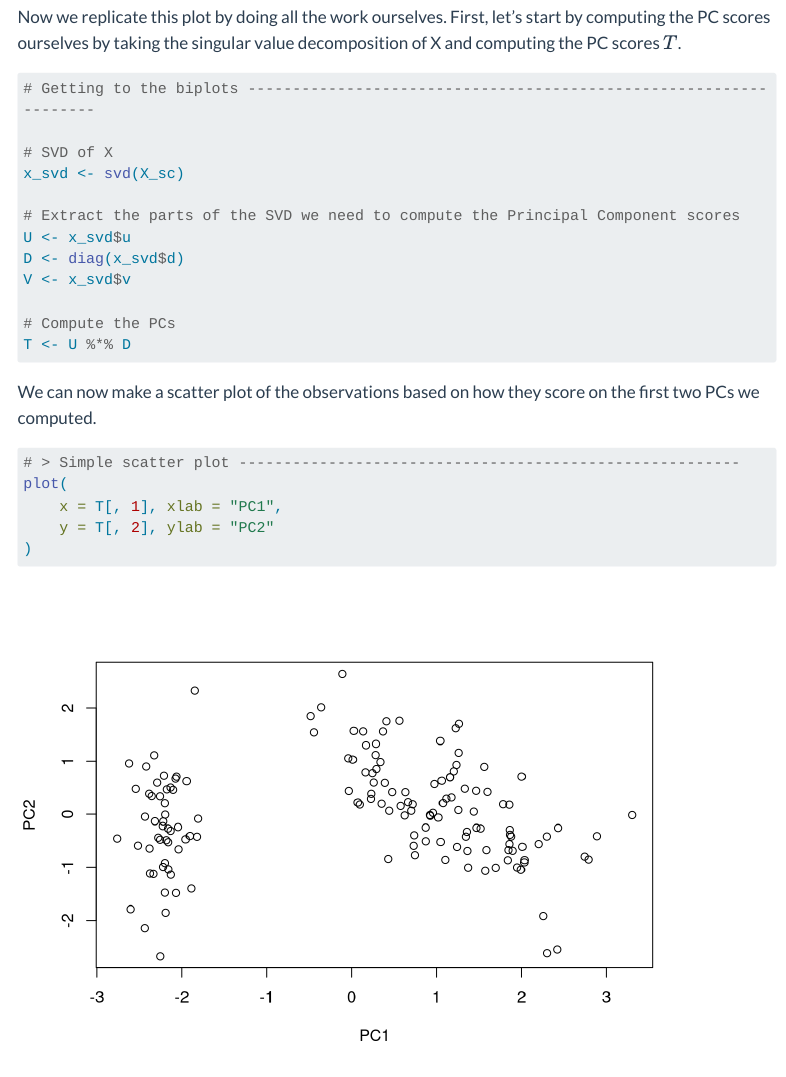
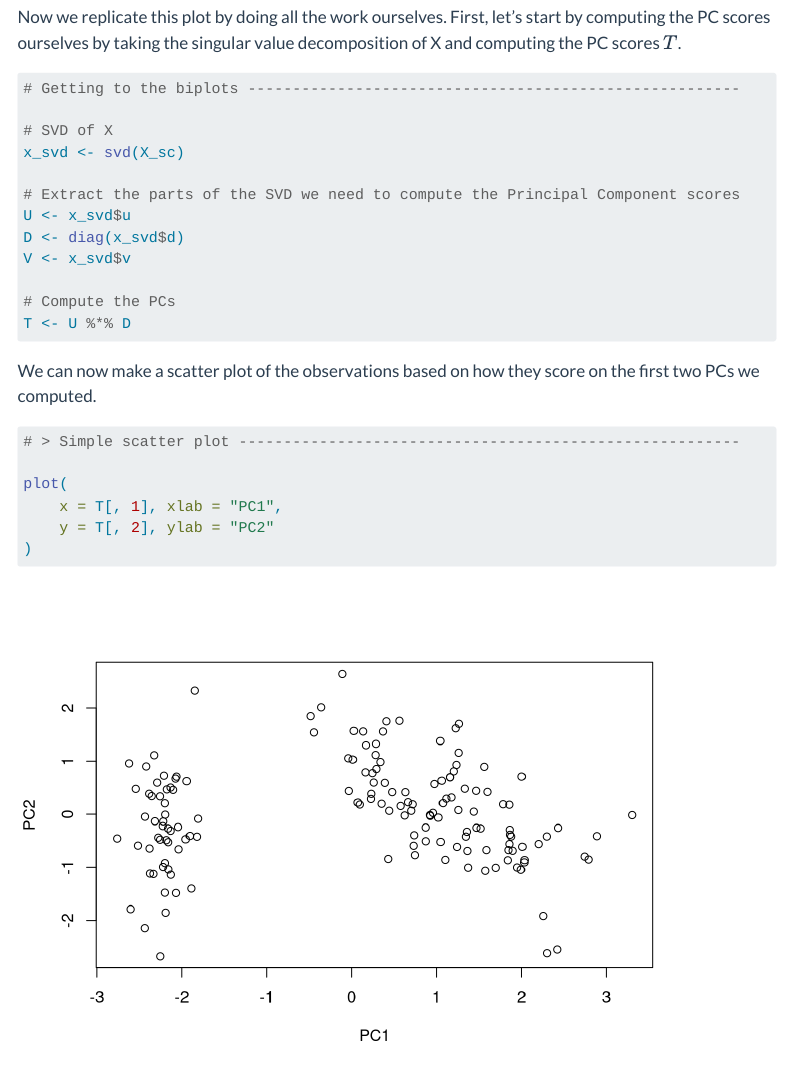
Before and after one commit to EdoardoCostantini/quarto-website, a Quarto document (posts/series-pca-primer/pca-biplots.qmd): the page in a window 1100 px wide, from 1710 px down. Rendered offline with R 4.5, knitr and Pandoc in place of Quarto, with nearby package versions; menus at the side of the page are left out; long lines of code are wrapped.

Commit message:
content: fix typos in biplots post

````diff
--- a/posts/series-pca-primer/pca-biplots.qmd
+++ b/posts/series-pca-primer/pca-biplots.qmd
@@ -59,7 +57,7 @@ We specify which data should be plotted (`data = X`), and we require the loading
 Now we replicate this plot by doing all the work ourselves. First, let's start by computing the PC scores ourselves by taking the singular value decomposition of X and computing the PC scores $T$.
 
 ```{r}
-# Getting to the biplots ------------------------------------------------------------------
+# Getting to the biplots -------------------------------------------------------
 
 # SVD of X
 x_svd <- svd(X_sc)
````
Also changed, not shown: .quarto/idx/index.qmd.json (deleted), .quarto/listing/listing-cache.json, posts/series-pca-primer/pca-biplots.qmd (3 more changed lines), 30 other files.
